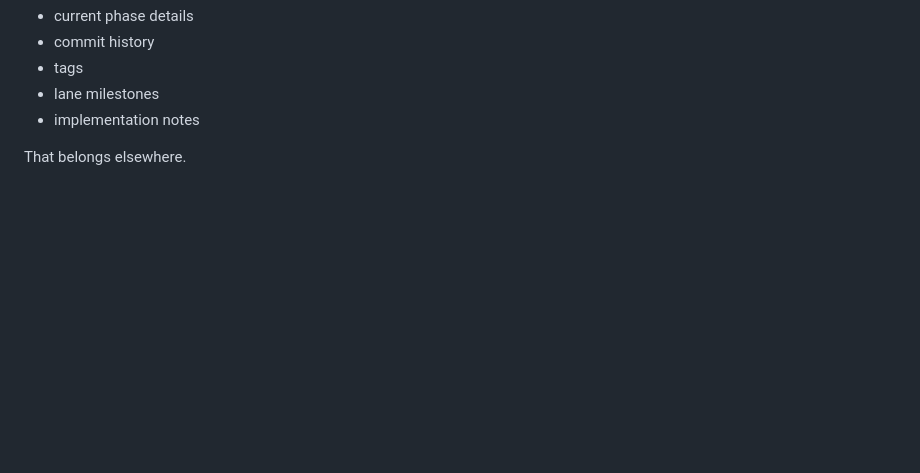
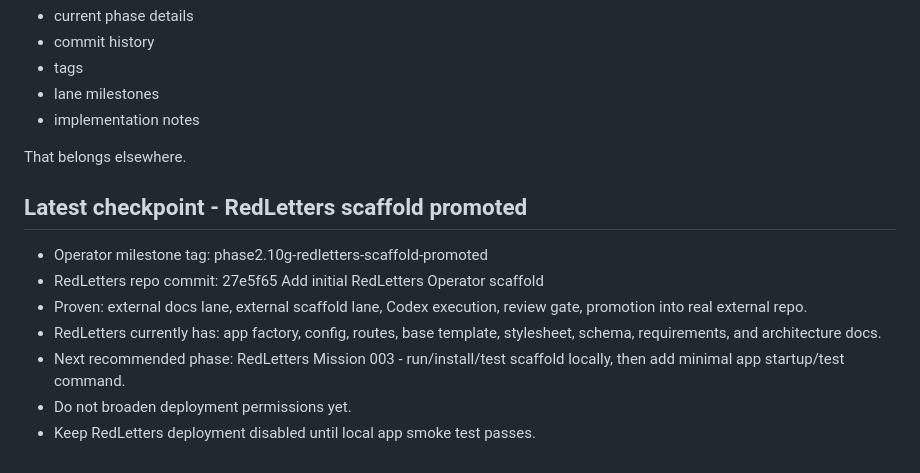
Before and after one commit to TheOnesixteen/studio116-operator, a Markdown page: STARTUP.md, the part around the change. Drawn GitHub-style; blank space fills up the shorter version.

Commit message:
Record RedLetters scaffold checkpoint

```diff
--- a/STARTUP.md
+++ b/STARTUP.md
@@ -230,3 +230,13 @@ Do not use it to track:
 - implementation notes
 
 That belongs elsewhere.
+
+## Latest checkpoint - RedLetters scaffold promoted
+
+- Operator milestone tag: phase2.10g-redletters-scaffold-promoted
+- RedLetters repo commit: 27e5f65 Add initial RedLetters Operator scaffold
+- Proven: external docs lane, external scaffold lane, Codex execution, review gate, promotion into real external repo.
+- RedLetters currently has: app factory, config, routes, base template, stylesheet, schema, requirements, and architecture docs.
+- Next recommended phase: RedLetters Mission 003 - run/install/test scaffold locally, then add minimal app startup/test command.
+- Do not broaden deployment permissions yet.
+- Keep RedLetters deployment disabled until local app smoke test passes.
```
